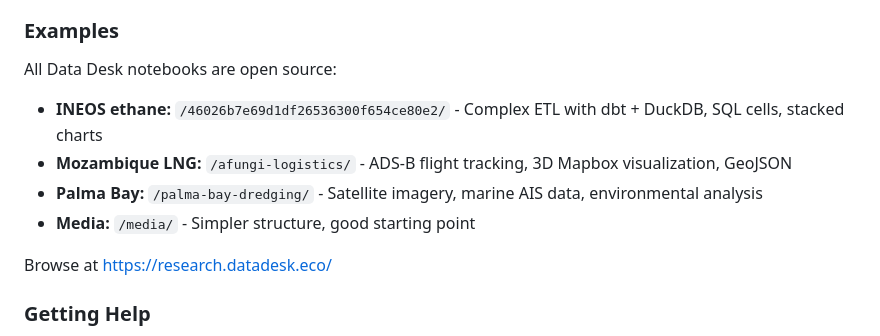
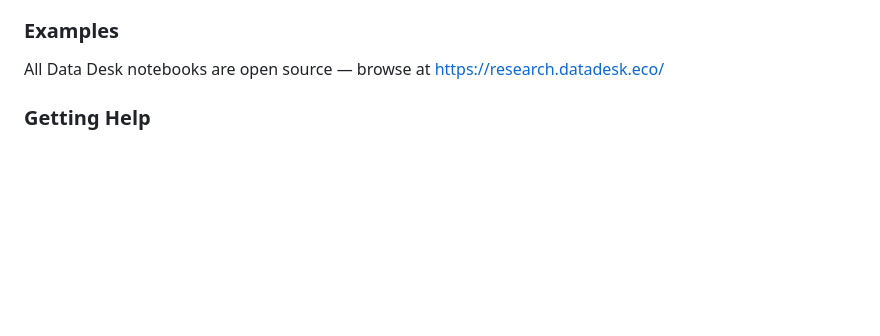
Before and after one commit to data-desk-eco/data-desk-eco.github.io, a Markdown page: CLAUDE.md, the part around the change. Drawn GitHub-style; blank space fills up the shorter version.

Commit message:
remove hardcoded notebook names

```diff
--- a/CLAUDE.md
+++ b/CLAUDE.md
@@ -809,14 +809,7 @@ Link between notebooks:
 
 ### Examples
 
-All Data Desk notebooks are open source:
-
-- **INEOS ethane:** `/46026b7e69d1df26536300f654ce80e2/` - Complex ETL with dbt + DuckDB, SQL cells, stacked charts
-- **Mozambique LNG:** `/afungi-logistics/` - ADS-B flight tracking, 3D Mapbox visualization, GeoJSON
-- **Palma Bay:** `/palma-bay-dredging/` - Satellite imagery, marine AIS data, environmental analysis
-- **Media:** `/media/` - Simpler structure, good starting point
-
-Browse at https://research.datadesk.eco/
+All Data Desk notebooks are open source — browse at https://research.datadesk.eco/
 
 ### Getting Help
 
```
